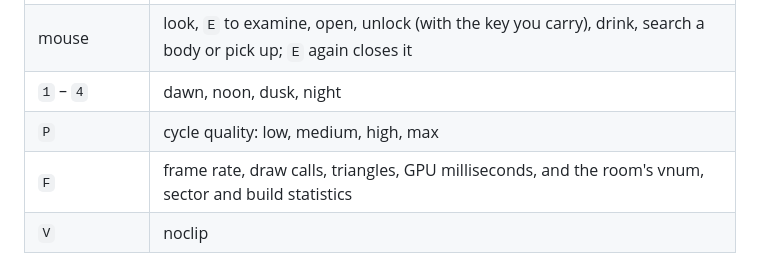
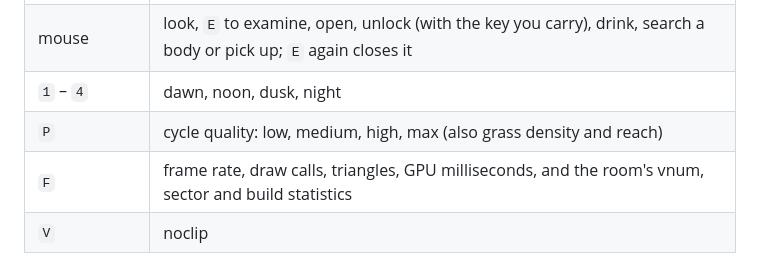
Before and after one commit to yhavinga/diku3d, a Markdown page: README.md, the part around the change. Rendered like a GitHub page.

```diff
--- a/README.md
+++ b/README.md
@@ -90,7 +90,7 @@ No Man's Land (south from inside the East Gate, down Wall Road).
 | `page up` / `page down` | take the exit up or down, leaving you looking where you were |
 | mouse | look, `E` to examine, open, unlock (with the key you carry), drink, search a body or pick up; `E` again closes it |
 | `1` – `4` | dawn, noon, dusk, night |
-| `P` | cycle quality: low, medium, high, max |
+| `P` | cycle quality: low, medium, high, max (also grass density and reach) |
 | `F` | frame rate, draw calls, triangles, GPU milliseconds, and the room's vnum, sector and build statistics |
 | `V` | noclip |
 | `M` | sound |
```
Also changed, not shown: LEARNINGS.md (+23 -0 lines).
